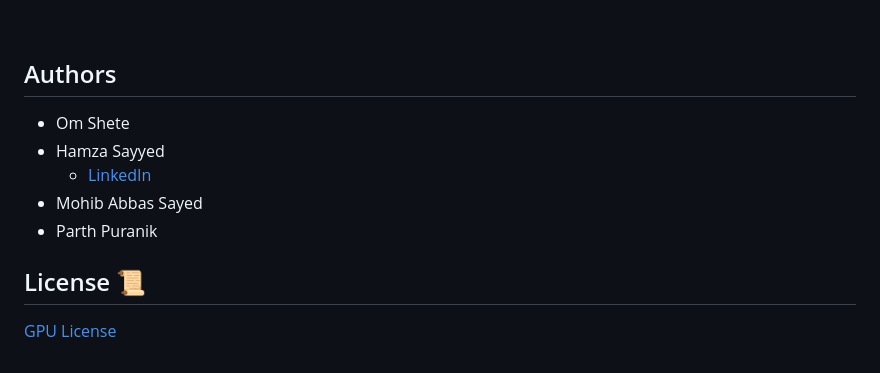
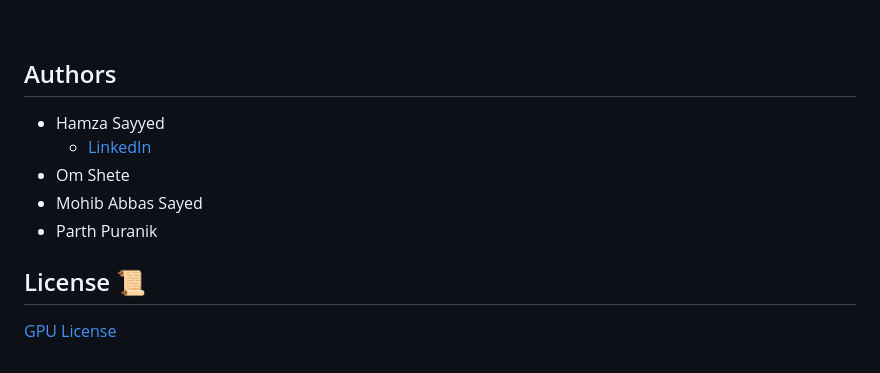
Before and after one commit to Hamzawp/Sattvik, a Markdown page: README.md, the part around one of its changes. Rendered like a GitHub page.

```diff
--- a/README.md
+++ b/README.md
@@ -145,9 +145,9 @@ server
 
 ## Authors
 
-- Om Shete
 - Hamza Sayyed
   - [LinkedIn](https://shorturl.at/hjAEI)
+- Om Shete
 - Mohib Abbas Sayed
 - Parth Puranik
 
```
Also changed, not shown: other parts of README.md (+1 -1 lines).
